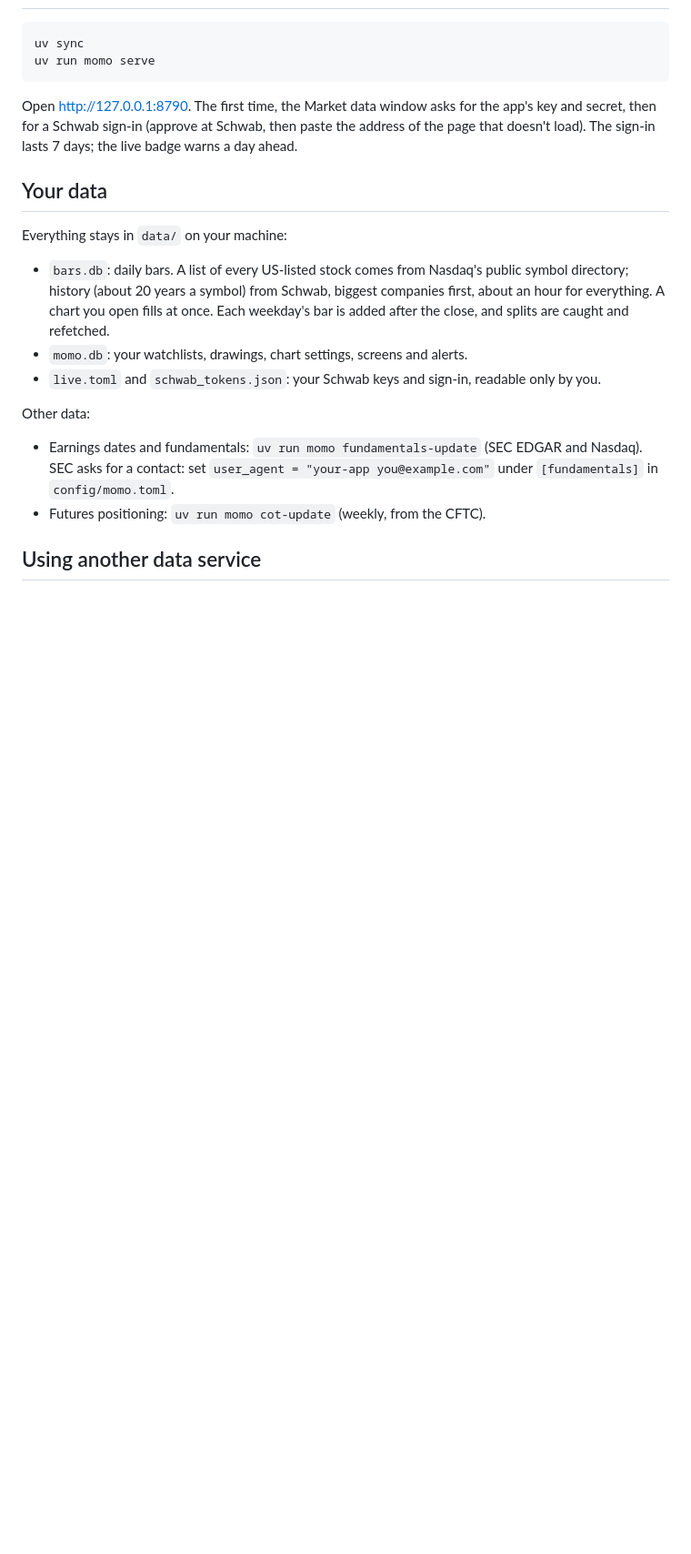
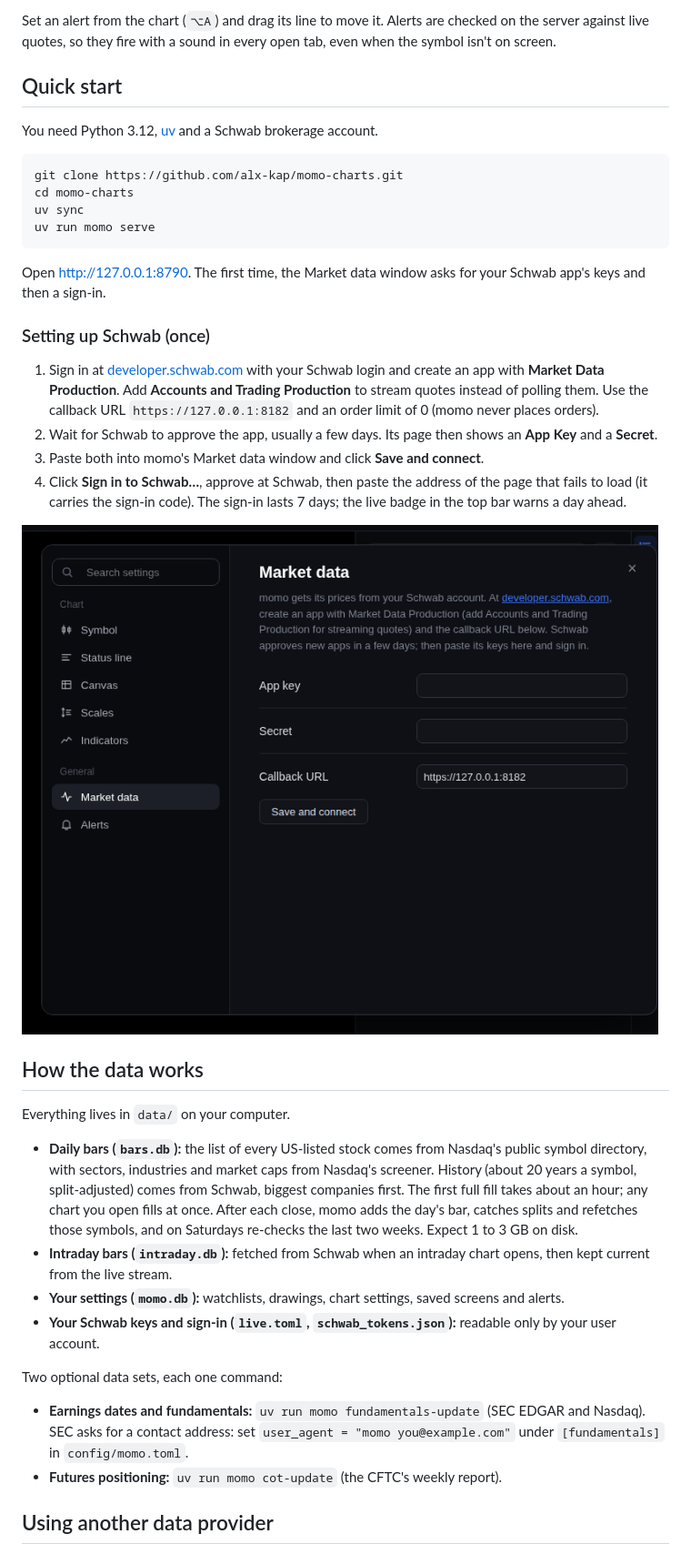
Before and after one commit to alx-kap/momo-charts, a Markdown page: README.md, the part around the change printed below. Shown: that part at 91% size. GitHub-like rendering; pictures changed too: docs/screenshots/first-run.png (added); blank space fills up the shorter version.

````diff
--- a/README.md
+++ b/README.md
@@ -33,30 +79,59 @@ momo never places orders.
+Set an alert from the chart (`⌥A`) and drag its line to move it. Alerts are checked on the server
+against live quotes, so they fire with a sound in every open tab, even when the symbol isn't
+on screen.
+
+## Quick start
+
+You need Python 3.12, [uv](https://docs.astral.sh/uv/) and a Schwab brokerage account.
 
 ```bash
+git clone https://github.com/alx-kap/momo-charts.git
+cd momo-charts
 uv sync
 uv run momo serve
 ```
 
-Open http://127.0.0.1:8790. The first time, the Market data window asks for the app's key
-and secret, then for a Schwab sign-in (approve at Schwab, then paste the address of the page
-that doesn't load). The sign-in lasts 7 days; the live badge warns a day ahead.
+Open http://127.0.0.1:8790. The first time, the Market data window asks for your Schwab app's
+keys and then a sign-in.
 
-## Your data
+### Setting up Schwab (once)
 
-Everything stays in `data/` on your machine:
+1. Sign in at [developer.schwab.com](https://developer.schwab.com) with your Schwab login and
+   create an app with **Market Data Production**. Add **Accounts and Trading Production** to
+   stream quotes instead of polling them. Use the callback URL `https://127.0.0.1:8182` and an
+   order limit of 0 (momo never places orders).
+2. Wait for Schwab to approve the app, usually a few days. Its page then shows an **App Key**
+   and a **Secret**.
+3. Paste both into momo's Market data window and click **Save and connect**.
+4. Click **Sign in to Schwab…**, approve at Schwab, then paste the address of the page that
+   fails to load (it carries the sign-in code). The sign-in lasts 7 days; the live badge in the
+   top bar warns a day ahead.
 
-- `bars.db`: daily bars. A list of every US-listed stock comes from Nasdaq's public symbol
-  directory; history (about 20 years a symbol) from Schwab, biggest companies first, about an
-  hour for everything. A chart you open fills at once. Each weekday's bar is added after the
-  close, and splits are caught and refetched.
-- `momo.db`: your watchlists, drawings, chart settings, screens and alerts.
-- `live.toml` and `schwab_tokens.json`: your Schwab keys and sign-in, readable only by you.
+![The first-run Market data window: fields for the Schwab app key, secret and callback URL](docs/screenshots/first-run.png)
 
-Other data:
+## How the data works
 
-- Earnings dates and fundamentals: `uv run momo fundamentals-update` (SEC EDGAR and Nasdaq).
-  SEC asks for a contact: set `user_agent = "your-app you@example.com"` under
+Everything lives in `data/` on your computer.
+
+- **Daily bars (`bars.db`):** the list of every US-listed stock comes from Nasdaq's public
+  symbol directory, with sectors, industries and market caps from Nasdaq's screener. History
+  (about 20 years a symbol, split-adjusted) comes from Schwab, biggest companies first. The
+  first full fill takes about an hour; any chart you open fills at once. After each close,
+  momo adds the day's bar, catches splits and refetches those symbols, and on Saturdays
+  re-checks the last two weeks. Expect 1 to 3 GB on disk.
+- **Intraday bars (`intraday.db`):** fetched from Schwab when an intraday chart opens, then kept
+  current from the live stream.
+- **Your settings (`momo.db`):** watchlists, drawings, chart settings, saved screens and
+  alerts.
+- **Your Schwab keys and sign-in (`live.toml`, `schwab_tokens.json`):** readable only by your
+  user account.
+
+Two optional data sets, each one command:
+
+- **Earnings dates and fundamentals:** `uv run momo fundamentals-update` (SEC EDGAR and Nasdaq).
+  SEC asks for a contact address: set `user_agent = "momo you@example.com"` under
   `[fundamentals]` in `config/momo.toml`.
-- Futures positioning: `uv run momo cot-update` (weekly, from the CFTC).
+- **Futures positioning:** `uv run momo cot-update` (the CFTC's weekly report).
 
-## Using another data service
+## Using another data provider
 
````
Also changed, not shown: other parts of README.md (+95 -27 lines), docs/screenshots/hero.png (added), docs/screenshots/market.png (added), docs/screenshots/screener.png (added), docs/screenshots/social-preview.png (added), docs/screenshots/split-view.png (added), 4 other files.
